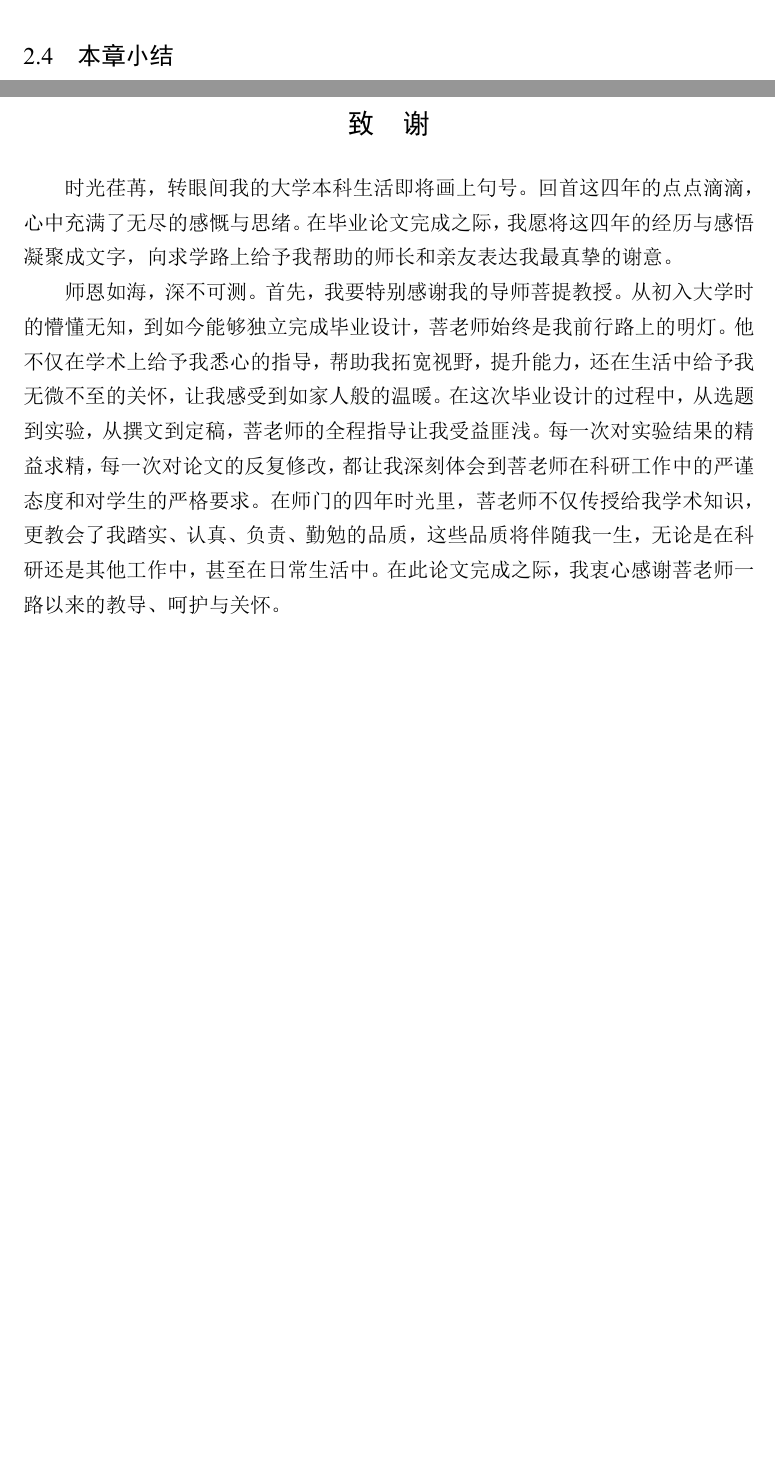
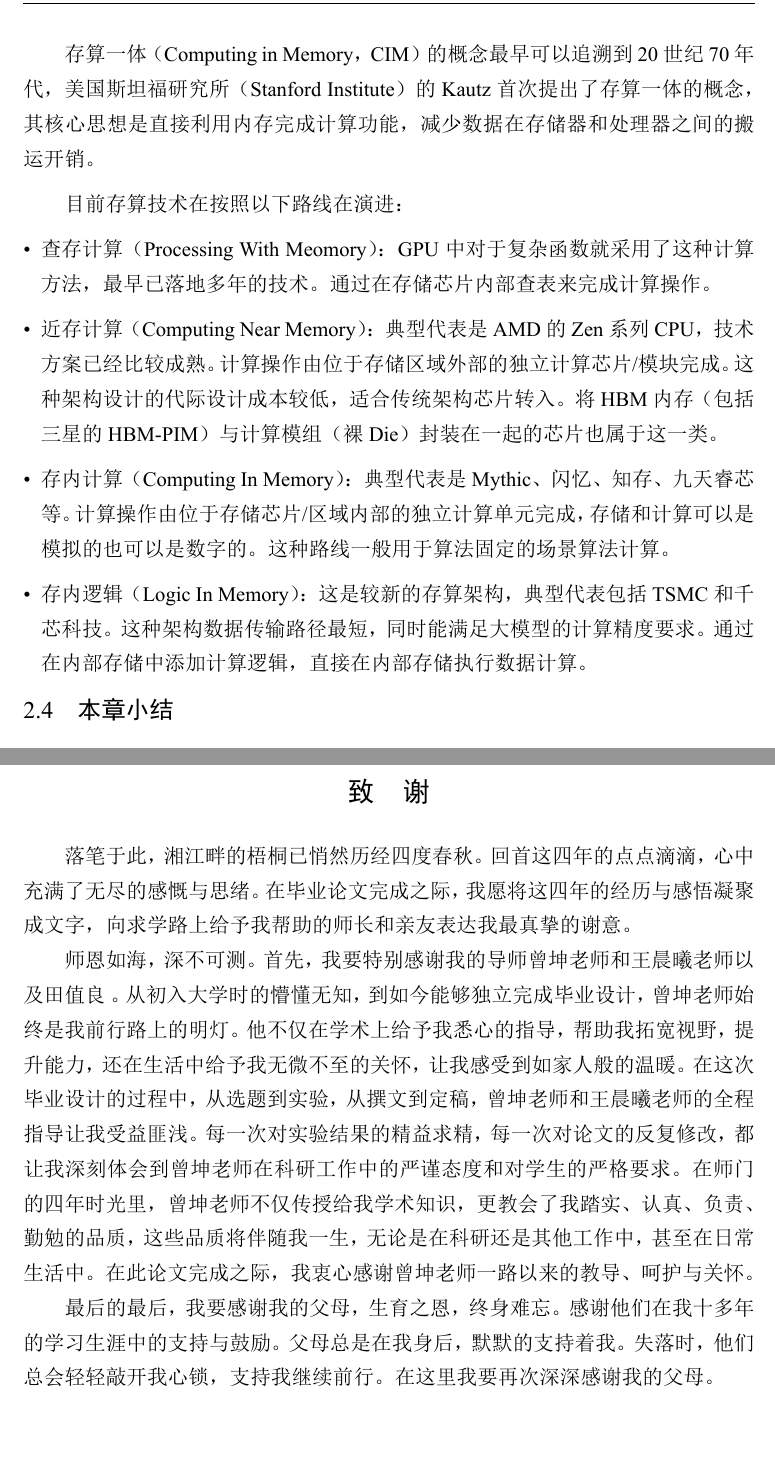
Before and after one commit to xinchen-jzx/NUDT-Undergraduate-Thesis, a Typst document (thesis.typ, which reads thesis-template.typ): two parts of pages 19 and 57 of 60 before the commit and two parts of pages 20 and 58 of 61 after it, joined at a grey line, cut at the place of the change, the shorter picture padded with empty space. The pictures show the PDF file thesis.pdf that the author committed with the source.

Commit message:
2025.05.18

```diff
--- a/thesis-template.typ
+++ b/thesis-template.typ
@@ -301,9 +301,13 @@
   set par(spacing: 12pt, leading: 1em)
 
   text(font: song, size: 12pt)[
-时光荏苒，转眼间我的大学本科生活即将画上句号。回首这四年的点点滴滴，心中充满了无尽的感慨与思绪。在毕业论文完成之际，我愿将这四年的经历与感悟凝聚成文字，向求学路上给予我帮助的师长和亲友表达我最真挚的谢意。
+    落笔于此，湘江畔的梧桐已悄然历经四度春秋。回首这四年的点点滴滴，心中充满了无尽的感慨与思绪。在毕业论文完成之际，我愿将这四年的经历与感悟凝聚成文字，向求学路上给予我帮助的师长和亲友表达我最真挚的谢意。
 
-师恩如海，深不可测。首先，我要特别感谢我的导师菩提教授。从初入大学时的懵懂无知，到如今能够独立完成毕业设计，菩老师始终是我前行路上的明灯。他不仅在学术上给予我悉心的指导，帮助我拓宽视野，提升能力，还在生活中给予我无微不至的关怀，让我感受到如家人般的温暖。在这次毕业设计的过程中，从选题到实验，从撰文到定稿，菩老师的全程指导让我受益匪浅。每一次对实验结果的精益求精，每一次对论文的反复修改，都让我深刻体会到菩老师在科研工作中的严谨态度和对学生的严格要求。在师门的四年时光里，菩老师不仅传授给我学术知识，更教会了我踏实、认真、负责、勤勉的品质，这些品质将伴随我一生，无论是在科研还是其他工作中，甚至在日常生活中。在此论文完成之际，我衷心感谢菩老师一路以来的教导、呵护与关怀。
+    师恩如海，深不可测。首先，我要特别感谢我的导师曾坤老师和王晨曦老师以及田值良  。从初入大学时的懵懂无知，到如今能够独立完成毕业设计，曾坤老师始终是我前行路上的明灯。他不仅在学术上给予我悉心的指导，帮助我拓宽视野，提升能力，还在生活中给予我无微不至的关怀，让我感受到如家人般的温暖。在这次毕业设计的过程中，从选题到实验，从撰文到定稿，曾坤老师和王晨曦老师的全程指导让我受益匪浅。每一次对实验结果的精益求精，每一次对论文的反复修改，都让我深刻体会到曾坤老师在科研工作中的严谨态度和对学生的严格要求。在师门的四年时光里，曾坤老师不仅传授给我学术知识，更教会了我踏实、认真、负责、勤勉的品质，这些品质将伴随我一生，无论是在科研还是其他工作中，甚至在日常生活中。在此论文完成之际，我衷心感谢曾坤老师一路以来的教导、呵护与关怀。
+
+
+
+    最后的最后，我要感谢我的父母，生育之恩，终身难忘。感谢他们在我十多年的学习生涯中的支持与鼓励。父母总是在我身后，默默的支持着我。失落时，他们总会轻轻敲开我心锁，支持我继续前行。在这里我要再次深深感谢我的父母。在未来的科研道路上，我要定当秉承“银河精神”，以科研为剑，以家国为盾，焕发属于新时代青年的正能量。
   ]
 
   pagebreak()
--- a/thesis.typ
+++ b/thesis.typ
@@ -246,3 +263,14 @@ LLVM IR 的设计理念类似于精简指令集（RISC），这意味着它倾
+存算一体（Computing in Memory，CIM）的概念最早可以追溯到 20 世纪 70 年代，美国斯坦福研究所（Stanford Institute）的 Kautz 首次提出了存算一体的概念，其核心思想是直接利用内存完成计算功能，减少数据在存储器和处理器之间的搬运开销。
+
+目前存算技术在按照以下路线在演进：
+
+- 查存计算（Processing With Meomory）：GPU 中对于复杂函数就采用了这种计算方法，最早已落地多年的技术。通过在存储芯片内部查表来完成计算操作。
+
+- 近存计算（Computing Near Memory）：典型代表是 AMD 的 Zen 系列 CPU，技术方案已经比较成熟。计算操作由位于存储区域外部的独立计算芯片/模块完成。这种架构设计的代际设计成本较低，适合传统架构芯片转入。将 HBM 内存（包括三星的 HBM-PIM）与计算模组（裸 Die）封装在一起的芯片也属于这一类。
+
+- 存内计算（Computing In Memory）：典型代表是 Mythic、闪忆、知存、九天睿芯等。计算操作由位于存储芯片/区域内部的独立计算单元完成，存储和计算可以是模拟的也可以是数字的。这种路线一般用于算法固定的场景算法计算。
+
+- 存内逻辑（Logic In Memory）：这是较新的存算架构，典型代表包括 TSMC 和千芯科技。这种架构数据传输路径最短，同时能满足大模型的计算精度要求。通过在内部存储中添加计算逻辑，直接在内部存储执行数据计算。
 
 == 本章小结
 
```
Also changed, not shown: thesis-template.pdf, thesis.pdf, thesis.typ (19 more changed lines).
